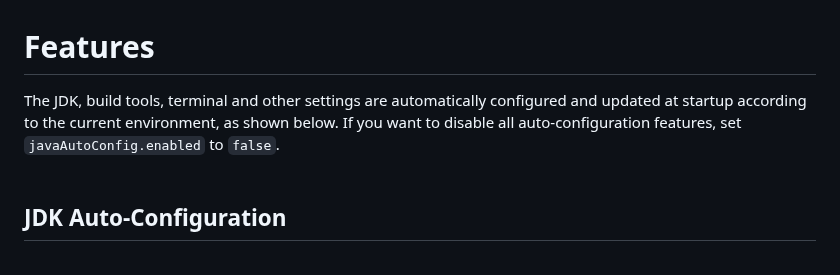
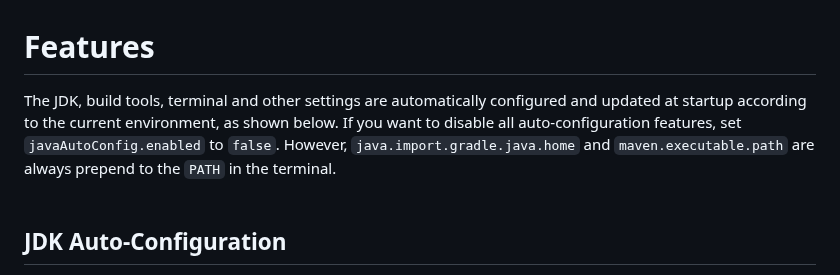
Before and after one commit to cypher256/java-extension-pack, a Markdown page: README.md, the part around the change. Rendered like a GitHub page.

Commit message:
Add doc for gradle/mvn terminal path

```diff
--- a/README.md
+++ b/README.md
@@ -119,7 +119,7 @@ The `Extension Pack for Java Auto Config` has been extended to automatically con
 
 # Features
 
-The JDK, build tools, terminal and other settings are automatically configured and updated at startup according to the current environment, as shown below. If you want to disable all auto-configuration features, set `javaAutoConfig.enabled` to `false`.
+The JDK, build tools, terminal and other settings are automatically configured and updated at startup according to the current environment, as shown below. If you want to disable all auto-configuration features, set `javaAutoConfig.enabled` to `false`. However, `java.import.gradle.java.home` and `maven.executable.path` are always prepend to the `PATH` in the terminal.
 <br>
 <br>
 
```
